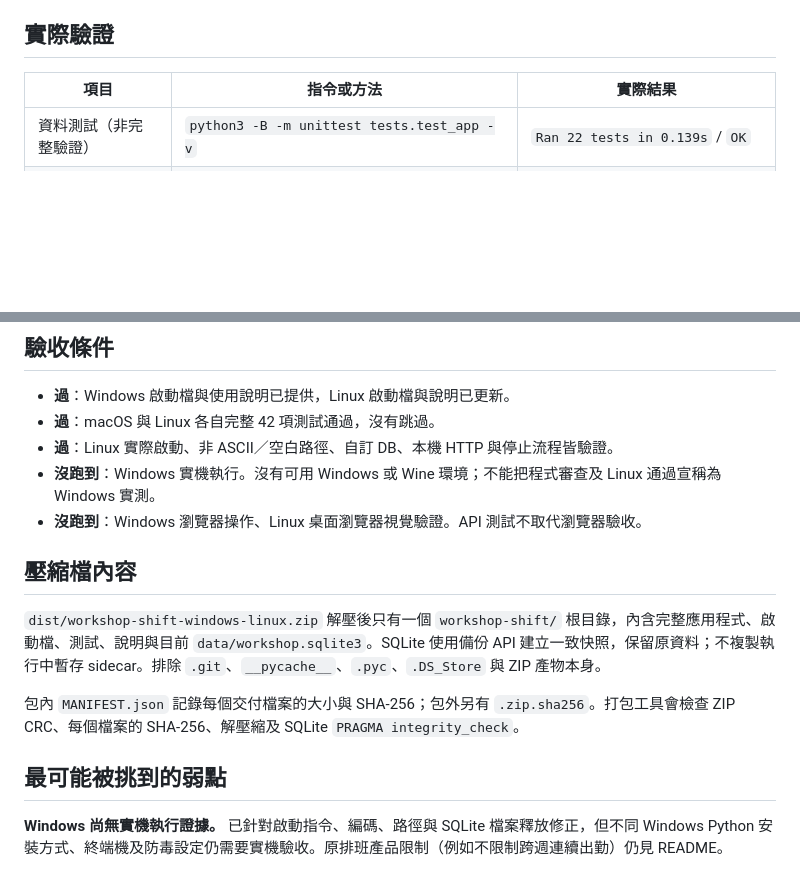
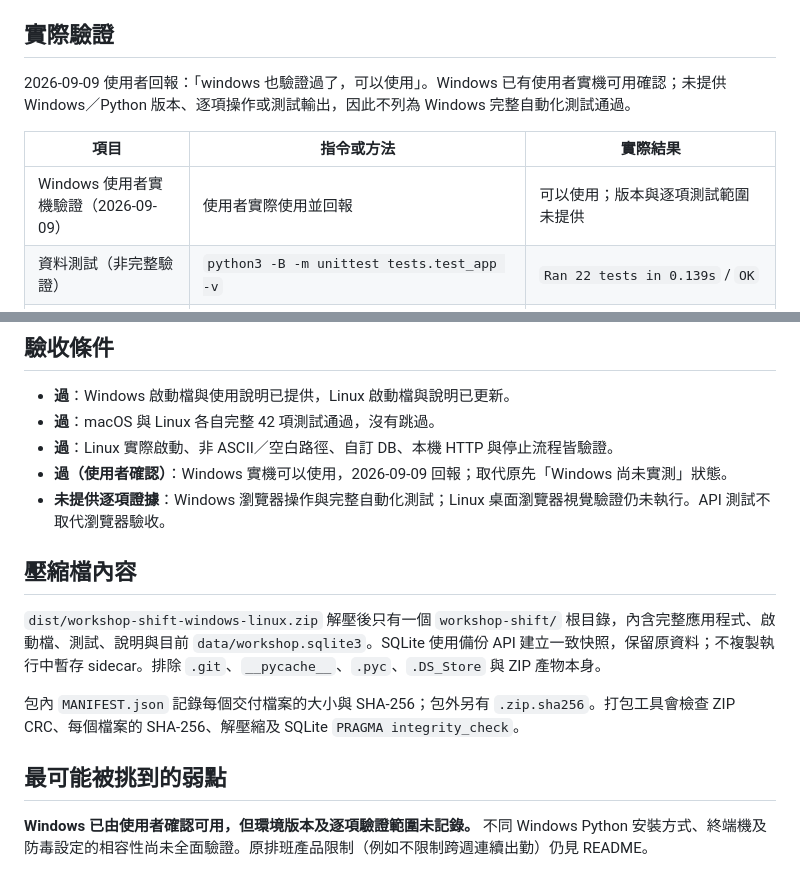
Before and after one commit to DavisChang/workshop-shift, a Markdown page: COMPATIBILITY.md, 2 parts joined by grey strips. GitHub-like rendering; blank space fills up the shorter version.

```diff
--- a/COMPATIBILITY.md
+++ b/COMPATIBILITY.md
@@ -15,8 +15,11 @@
 
 ## 實際驗證
 
+2026-09-09 使用者回報：「windows 也驗證過了，可以使用」。Windows 已有使用者實機可用確認；未提供 Windows／Python 版本、逐項操作或測試輸出，因此不列為 Windows 完整自動化測試通過。
+
 | 項目 | 指令或方法 | 實際結果 |
 |---|---|---|
+| Windows 使用者實機驗證（2026-09-09） | 使用者實際使用並回報 | 可以使用；版本與逐項測試範圍未提供 |
 | 資料測試（非完整驗證） | `python3 -B -m unittest tests.test_app -v` | `Ran 22 tests in 0.139s` / `OK` |
 | HTTP 測試（非完整驗證） | `python3 -X utf8 -B -m unittest tests.test_http -v` | `Ran 8 tests in 0.171s` / `OK` |
 | macOS / Python 3.9.6 完整套件 | `python3 -X utf8 -B -m unittest discover -s tests -v` | **`Ran 42 tests in 0.325s` / `OK`** |
@@ -35,8 +38,8 @@ Linux 使用本機既有容器映像，測試過程不下載、不連網；原
 - **過**：Windows 啟動檔與使用說明已提供，Linux 啟動檔與說明已更新。
 - **過**：macOS 與 Linux 各自完整 42 項測試通過，沒有跳過。
 - **過**：Linux 實際啟動、非 ASCII／空白路徑、自訂 DB、本機 HTTP 與停止流程皆驗證。
-- **沒跑到**：Windows 實機執行。沒有可用 Windows 或 Wine 環境；不能把程式審查及 Linux 通過宣稱為 Windows 實測。
-- **沒跑到**：Windows 瀏覽器操作、Linux 桌面瀏覽器視覺驗證。API 測試不取代瀏覽器驗收。
+- **過（使用者確認）**：Windows 實機可以使用，2026-09-09 回報；取代原先「Windows 尚未實測」狀態。
+- **未提供逐項證據**：Windows 瀏覽器操作與完整自動化測試；Linux 桌面瀏覽器視覺驗證仍未執行。API 測試不取代瀏覽器驗收。
 
 ## 壓縮檔內容
 
@@ -46,4 +49,4 @@ Linux 使用本機既有容器映像，測試過程不下載、不連網；原
 
 ## 最可能被挑到的弱點
 
-**Windows 尚無實機執行證據。** 已針對啟動指令、編碼、路徑與 SQLite 檔案釋放修正，但不同 Windows Python 安裝方式、終端機及防毒設定仍需要實機驗收。原排班產品限制（例如不限制跨週連續出勤）仍見 README。
+**Windows 已由使用者確認可用，但環境版本及逐項驗證範圍未記錄。** 不同 Windows Python 安裝方式、終端機及防毒設定的相容性尚未全面驗證。原排班產品限制（例如不限制跨週連續出勤）仍見 README。
```
Also changed, not shown: README.md (+2 -0 lines), RECEIPT.md (+6 -0 lines).
